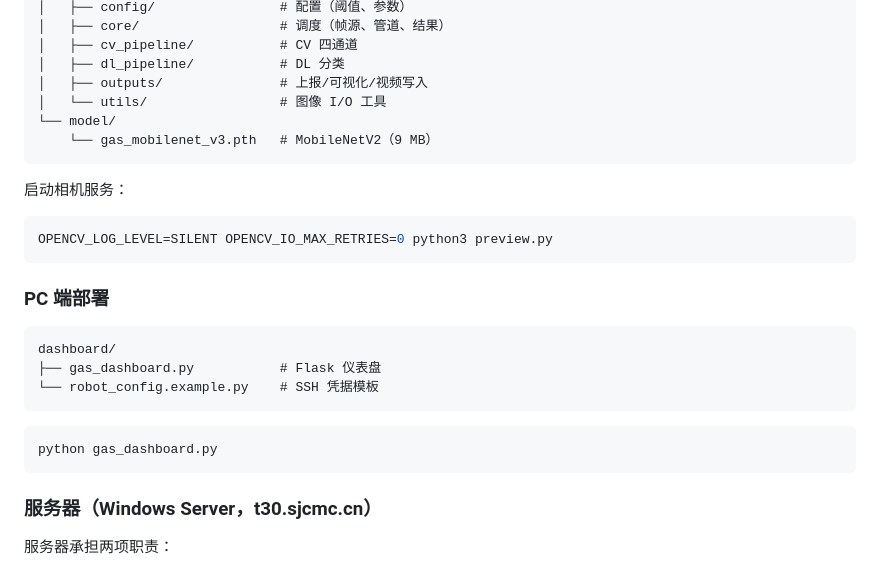
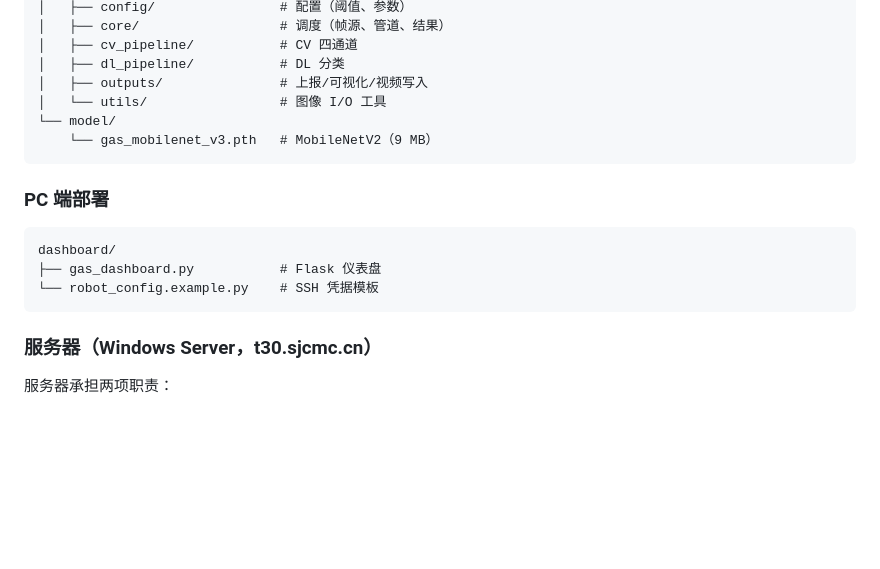
Before and after one commit to SkyWing925/gas-inspection-system, a Markdown page: README.md, the part around the change. Drawn GitHub-style; blank space fills up the shorter version.

````diff
--- a/README.md
+++ b/README.md
@@ -84,12 +84,6 @@
     └── gas_mobilenet_v3.pth   # MobileNetV2（9 MB）
 ```
 
-启动相机服务：
-
-```bash
-OPENCV_LOG_LEVEL=SILENT OPENCV_IO_MAX_RETRIES=0 python3 preview.py
-```
-
 ### PC 端部署
 
 ```
@@ -98,9 +92,6 @@ dashboard/
 └── robot_config.example.py    # SSH 凭据模板
 ```
 
-```bash
-python gas_dashboard.py
-```
 
 ### 服务器（Windows Server，t30.sjcmc.cn）
 
````
